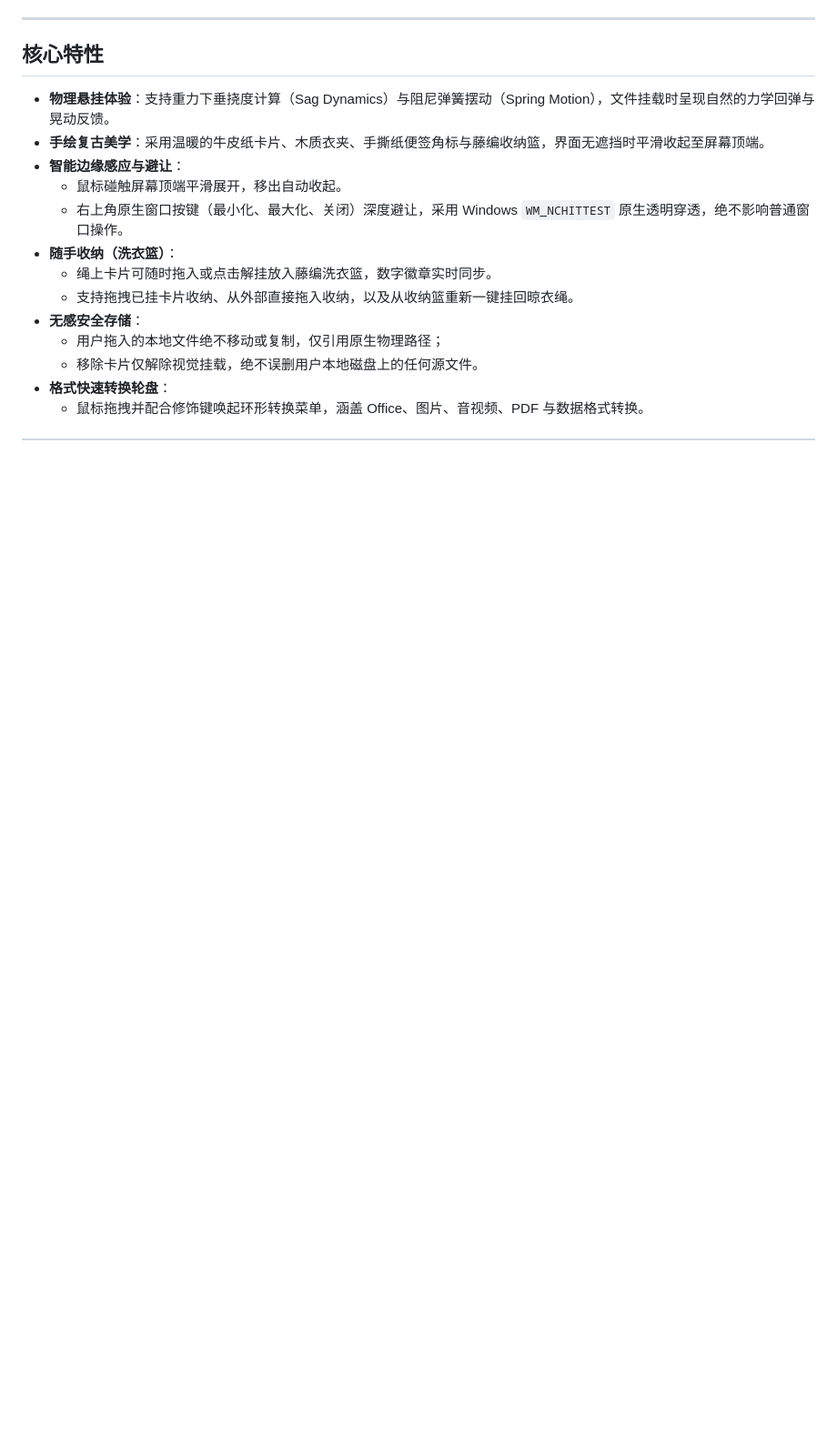
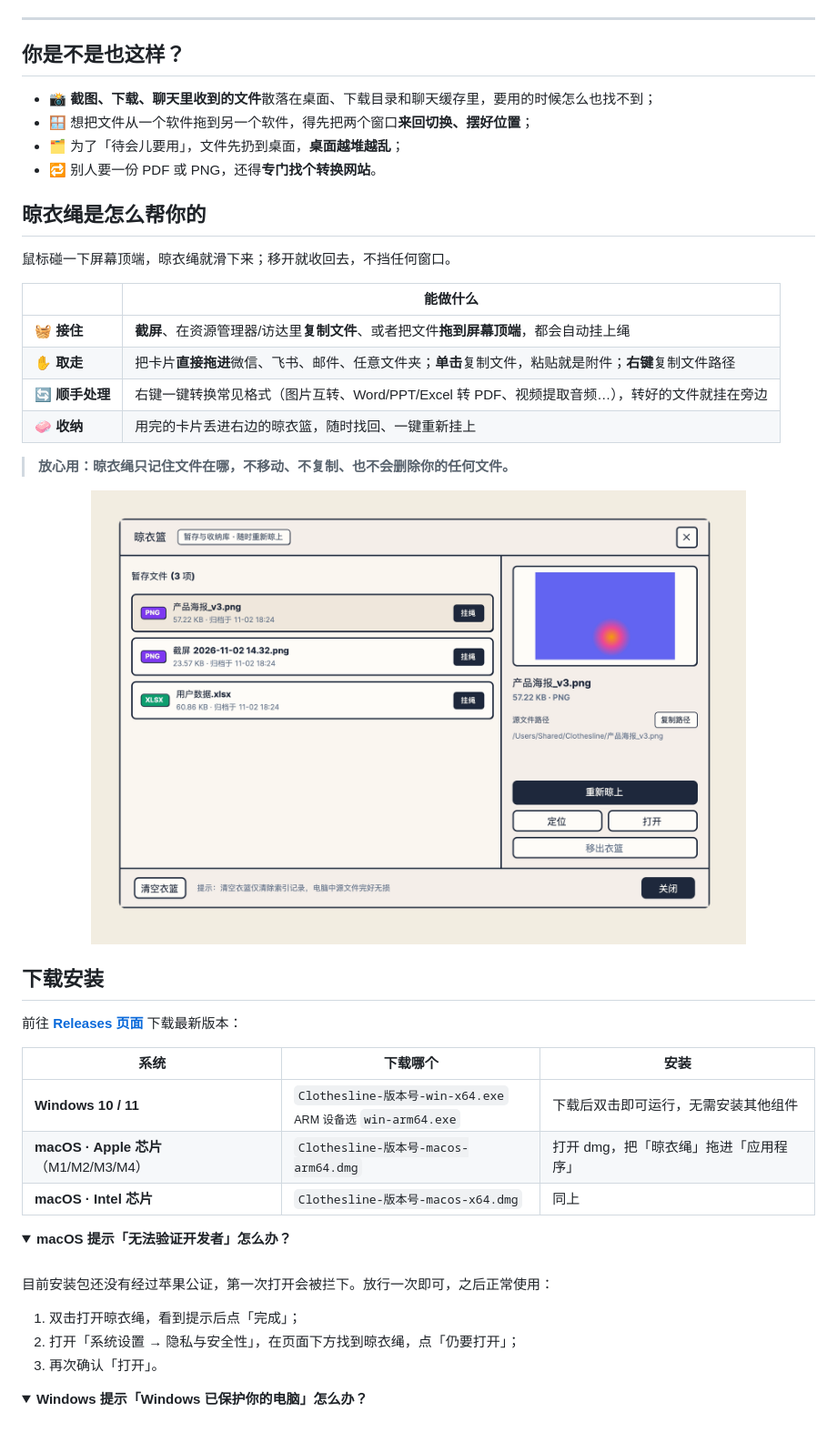
Before and after one commit to byyuchun/ClothesLine, a Markdown page: README.md, the part around one of its changes. Shown at 91% size. Rendered like a GitHub page; pictures changed too: docs/images/basket.png (added); folded sections open; blank space fills up the shorter version.

```diff
--- a/README.md
+++ b/README.md
@@ -4,18 +19,53 @@ Clothesline 是一款轻量、优雅的跨平台桌面常驻暂存架与格式
 
 ---
 
-## 核心特性
+## 你是不是也这样？
 
-- **物理悬挂体验**：支持重力下垂挠度计算（Sag Dynamics）与阻尼弹簧摆动（Spring Motion），文件挂载时呈现自然的力学回弹与晃动反馈。
-- **手绘复古美学**：采用温暖的牛皮纸卡片、木质衣夹、手撕纸便签角标与藤编收纳篮，界面无遮挡时平滑收起至屏幕顶端。
-- **智能边缘感应与避让**：
-  - 鼠标碰触屏幕顶端平滑展开，移出自动收起。
-  - 右上角原生窗口按键（最小化、最大化、关闭）深度避让，采用 Windows `WM_NCHITTEST` 原生透明穿透，绝不影响普通窗口操作。
-- **随手收纳（洗衣篮）**：
-  - 绳上卡片可随时拖入或点击解挂放入藤编洗衣篮，数字徽章实时同步。
-  - 支持拖拽已挂卡片收纳、从外部直接拖入收纳，以及从收纳篮重新一键挂回晾衣绳。
-- **无感安全存储**：
-  - 用户拖入的本地文件绝不移动或复制，仅引用原生物理路径；
-  - 移除卡片仅解除视觉挂载，绝不误删用户本地磁盘上的任何源文件。
-- **格式快速转换轮盘**：
-  - 鼠标拖拽并配合修饰键唤起环形转换菜单，涵盖 Office、图片、音视频、PDF 与数据格式转换。
+- 📸 **截图、下载、聊天里收到的文件**散落在桌面、下载目录和聊天缓存里，要用的时候怎么也找不到；
+- 🪟 想把文件从一个软件拖到另一个软件，得先把两个窗口**来回切换、摆好位置**；
+- 🗂️ 为了「待会儿要用」，文件先扔到桌面，**桌面越堆越乱**；
+- 🔁 别人要一份 PDF 或 PNG，还得**专门找个转换网站**。
+
+## 晾衣绳是怎么帮你的
+
+鼠标碰一下屏幕顶端，晾衣绳就滑下来；移开就收回去，不挡任何窗口。
+
+| | 能做什么 |
+|---|---|
+| 🧺 **接住** | **截屏**、在资源管理器/访达里**复制文件**、或者把文件**拖到屏幕顶端**，都会自动挂上绳 |
+| ✋ **取走** | 把卡片**直接拖进**微信、飞书、邮件、任意文件夹；**单击**复制文件，粘贴就是附件；**右键**复制文件路径 |
+| 🔄 **顺手处理** | 右键一键转换常见格式（图片互转、Word/PPT/Excel 转 PDF、视频提取音频…），转好的文件就挂在旁边 |
+| 🧼 **收纳** | 用完的卡片丢进右边的晾衣篮，随时找回、一键重新挂上 |
+
+> **放心用：晾衣绳只记住文件在哪，不移动、不复制、也不会删除你的任何文件。**
+
+<div align="center">
+<img src="docs/images/basket.png" width="720" alt="晾衣篮：取下的文件都在这里，可复制路径、重新挂上" />
+</div>
+
+## 下载安装
+
+前往 **[Releases 页面](../../releases/latest)** 下载最新版本：
+
+| 系统 | 下载哪个 | 安装 |
+|---|---|---|
+| **Windows 10 / 11** | `Clothesline-版本号-win-x64.exe`<br/><sub>ARM 设备选 `win-arm64.exe`</sub> | 下载后双击即可运行，无需安装其他组件 |
+| **macOS · Apple 芯片**（M1/M2/M3/M4） | `Clothesline-版本号-macos-arm64.dmg` | 打开 dmg，把「晾衣绳」拖进「应用程序」 |
+| **macOS · Intel 芯片** | `Clothesline-版本号-macos-x64.dmg` | 同上 |
+
+<details>
+<summary><b>macOS 提示「无法验证开发者」怎么办？</b></summary>
+
+<br/>
+
+目前安装包还没有经过苹果公证，第一次打开会被拦下。放行一次即可，之后正常使用：
+
+1. 双击打开晾衣绳，看到提示后点「完成」；
+2. 打开「系统设置 → 隐私与安全性」，在页面下方找到晾衣绳，点「仍要打开」；
+3. 再次确认「打开」。
+
+</details>
+
+<details>
+<summary><b>Windows 提示「Windows 已保护你的电脑」怎么办？</b></summary>
+
```
Also changed, not shown: other parts of README.md (+95 -67 lines), docs/images/logo.png (added), docs/images/shelf.png (added), 1 other file.
